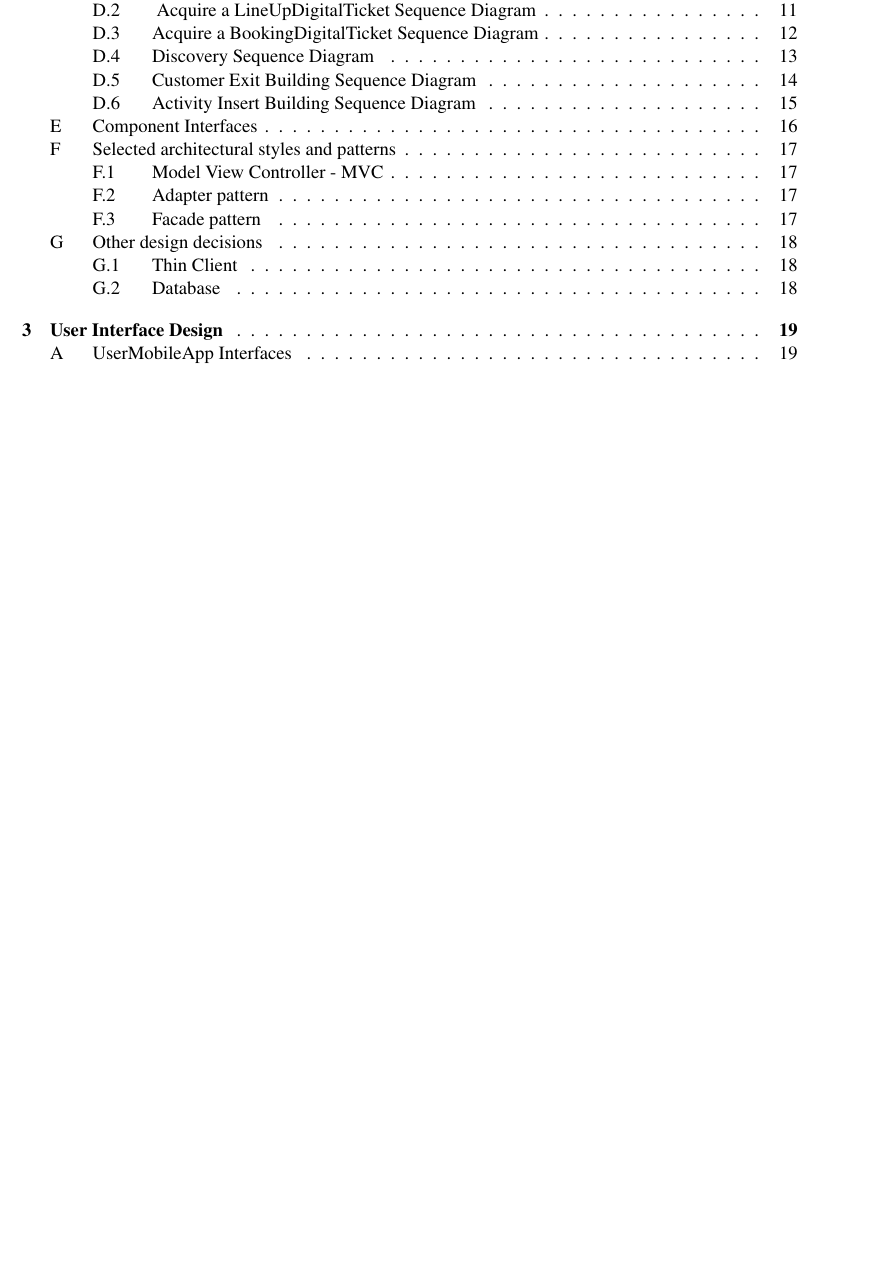
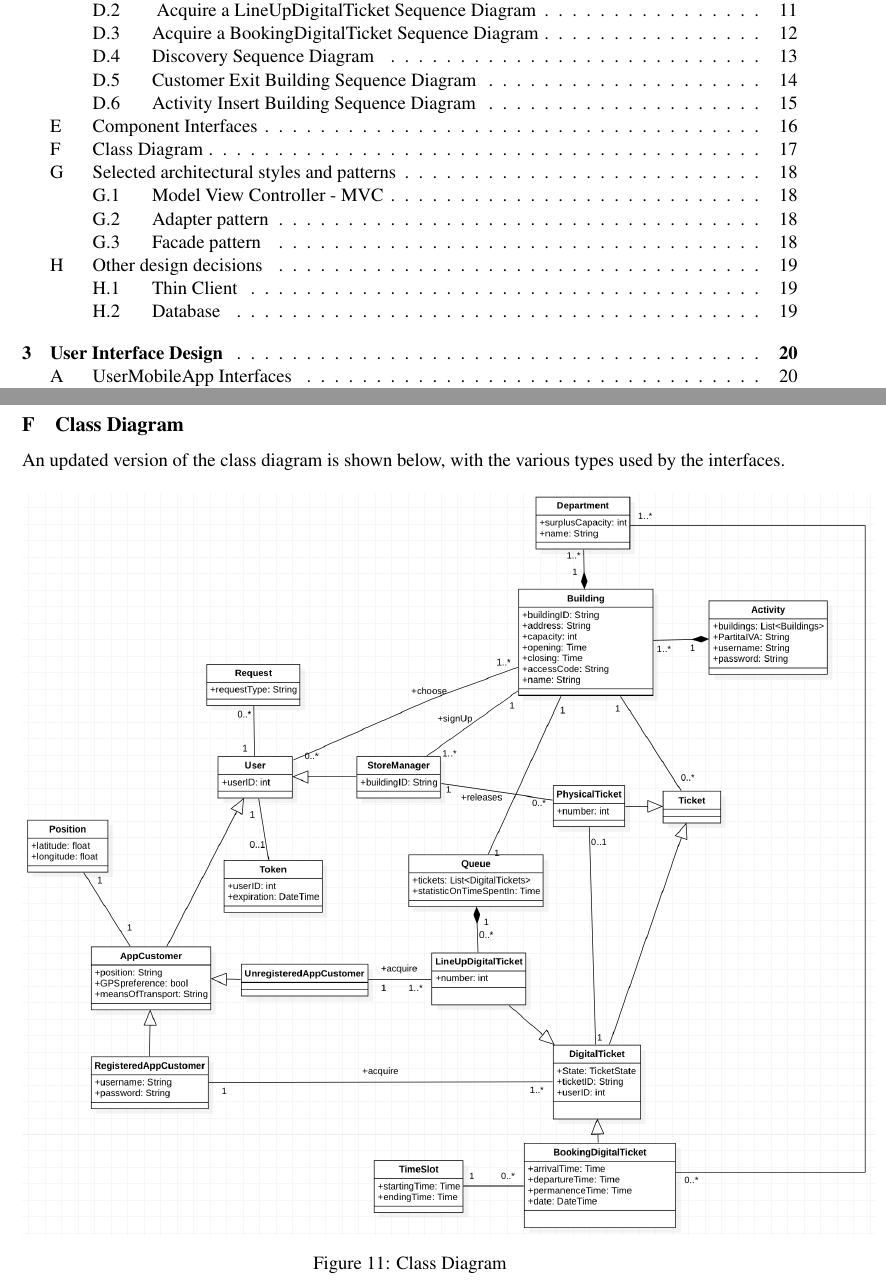
Before and after one commit to FrancescoAttorre/softeng2-attorre-bonenfant-cardigliano, a LaTeX document (CLup_DD/main.tex, which reads CLup_DD/Files/architecturalDesign.tex): part of page 3 of 32 before the commit and two parts of pages 3 and 17 of 33 after it, the two joined at a grey line, cut so that both start at the same text, the shorter picture padded with empty space. Compiled offline with pdfLaTeX; a LaTeX package or settings file that is missing is left out.

Commit message:
Class diagram added

```diff
--- a/CLup_DD/Files/architecturalDesign.tex
+++ b/CLup_DD/Files/architecturalDesign.tex
@@ -179,6 +179,16 @@ The following diagram shows all the component interfaces already exploited in th
  \includegraphics[width=1.1\textwidth]{Diagrams/ComponentInterfaceDiagram}
  \caption{ Component Interface Diagram }
  \end{figure}
+  \newpage
+
+ \subsection{Class Diagram}
+An updated version of the class diagram is shown below, with the various types used by the interfaces.
+ \begin{figure}[H]
+ \centering
+ \includegraphics[width=1.1\textwidth]{Diagrams/ClassDiagram}
+ \caption{ Class Diagram }
+ \end{figure}
+\newpage
 
 \newpage
 \subsection{Selected architectural styles and patterns}
```
Also changed, not shown: CLup_DD/Images/Diagrams/ClassDiagram.png (added).
